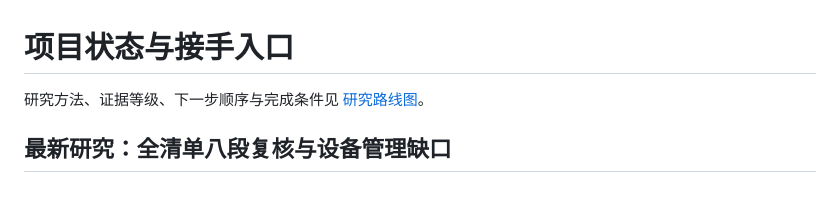
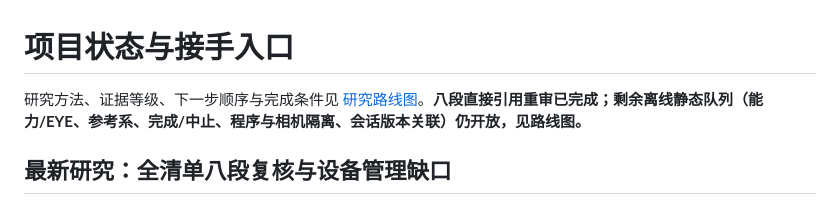
Before and after one commit to Ran-ying/rs4mini-ble-controller, a Markdown page: docs/PROJECT_STATUS.md, the part around the change. Drawn GitHub-style.

```diff
--- a/docs/PROJECT_STATUS.md
+++ b/docs/PROJECT_STATUS.md
@@ -1,6 +1,6 @@
 # 项目状态与接手入口
 
-研究方法、证据等级、下一步顺序与完成条件见 [研究路线图](RESEARCH_ROADMAP.md)。
+研究方法、证据等级、下一步顺序与完成条件见 [研究路线图](RESEARCH_ROADMAP.md)。**八段直接引用重审已完成；剩余离线静态队列（能力/EYE、参考系、完成/中止、程序与相机隔离、会话版本关联）仍开放，见路线图。**
 
 ## 最新研究：全清单八段复核与设备管理缺口
 
```
Also changed, not shown: AGENTS.md (+1 -1 lines), docs/RESEARCH_ROADMAP.md (+22 -10 lines).
